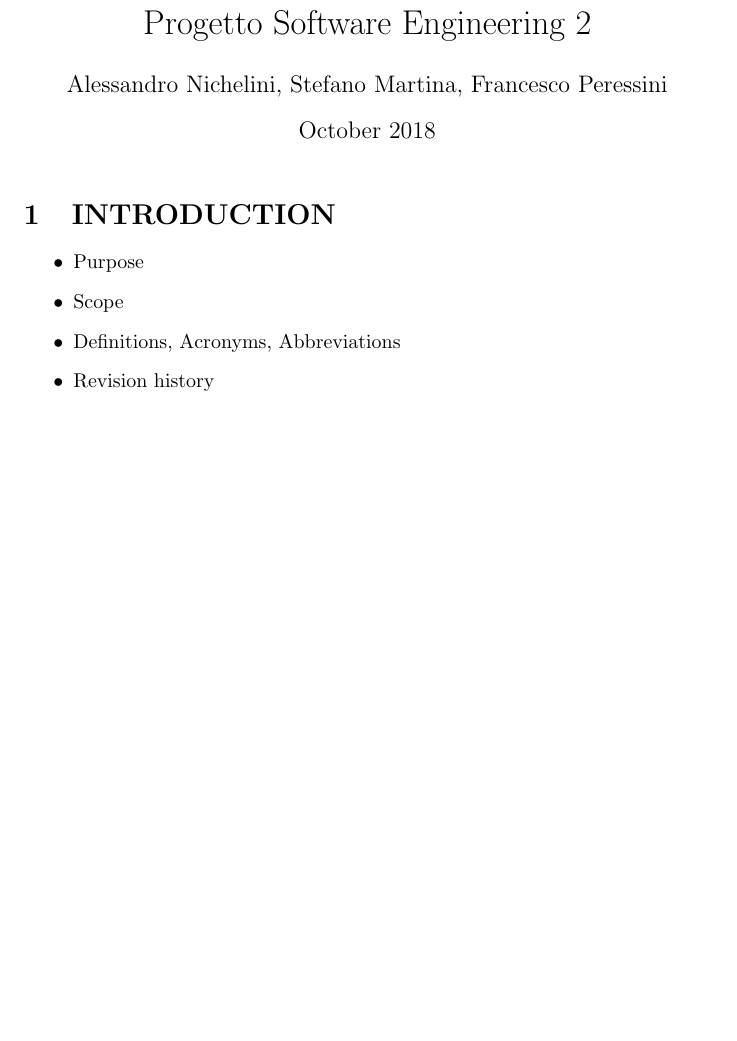
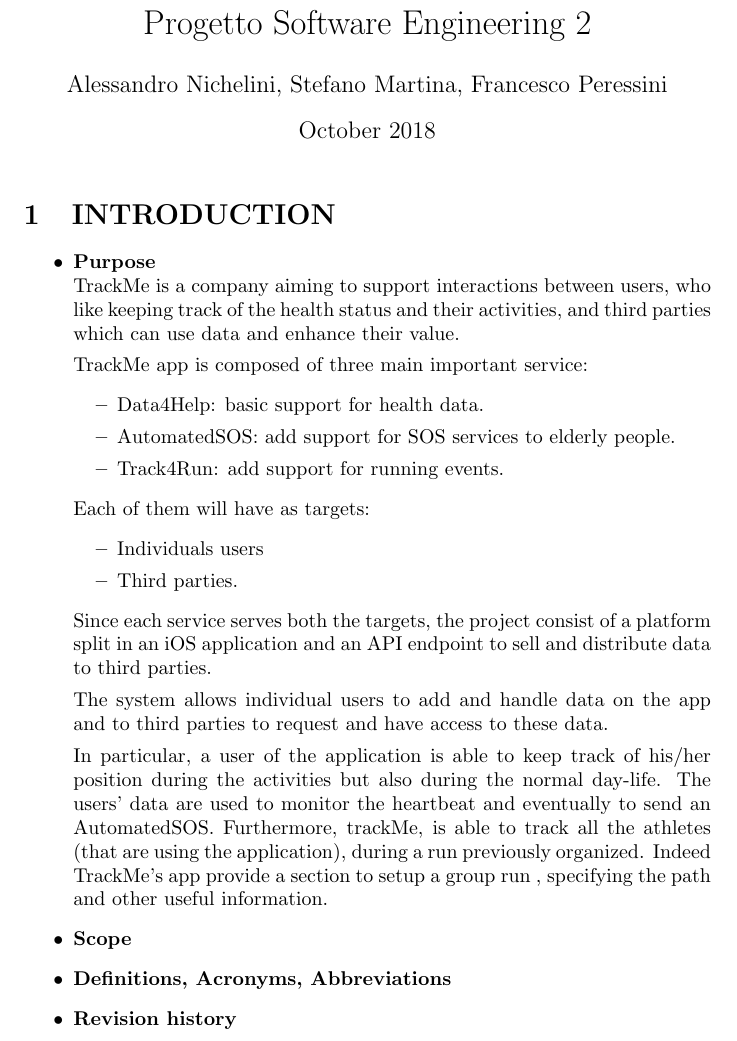
Before and after one commit to stefanomartina/MartinaNicheliniPeressini, a LaTeX document (Project.tex): part of page 1 of 2, cut so that both start at the same text, the shorter picture padded with empty space. Compiled offline with pdfLaTeX.

Commit message:
Purpose added

```diff
--- a/Project.tex
+++ b/Project.tex
@@ -11,12 +11,35 @@
 
 \section{INTRODUCTION}
 \begin{itemize}
-\item Purpose
-\item Scope
-\item Definitions, Acronyms, Abbreviations
-\item Revision history
-\item Reference Documents
-\item Document Structure
+\item \textbf{Purpose}\\
+TrackMe is a company aiming to support interactions between users, who like keeping track of the health status and their activities, and third parties which can use data and enhance their value.
+
+TrackMe app is composed of three main important service:
+\begin{itemize}
+\item Data4Help: basic support for health data.
+\item AutomatedSOS: add support for SOS services to elderly people.
+\item Track4Run: add support for running events.
+\end{itemize}
+
+Each of them will have as targets:
+\begin{itemize}
+\item Individuals users
+\item Third parties.
+\end{itemize}
+Since each service serves both the targets, the project consist of a platform split in an iOS application and an API endpoint to sell and distribute data to third parties.
+
+The system allows individual users to add and handle data on the app and to third parties to request and have access to these data.
+
+In particular, a user of the application is able to keep track of his/her position during the activities but also during the normal day-life. The users’ data are used to monitor the heartbeat and eventually to send an AutomatedSOS.
+Furthermore, trackMe, is able to track all the athletes (that are using the application), during a run previously organized. Indeed TrackMe’s app provide a section to setup a group run , specifying the path and other useful information.
+
+\item \textbf{Scope}
+
+
+\item \textbf{Definitions, Acronyms, Abbreviations}
+\item \textbf{Revision history}
+\item \textbf{Reference Documents}
+\item \textbf{Document Structure}
 \end{itemize}
 
 
```
